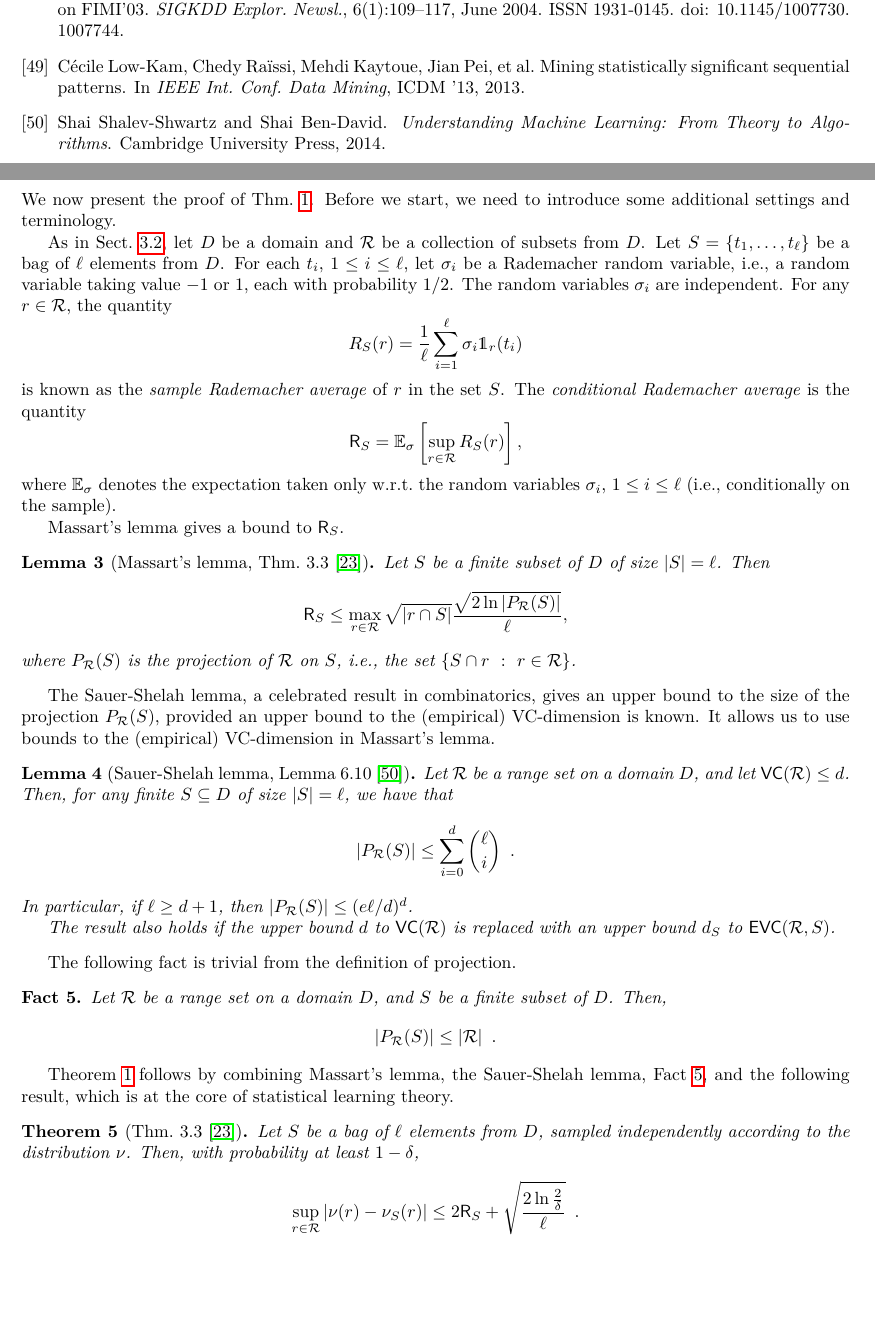
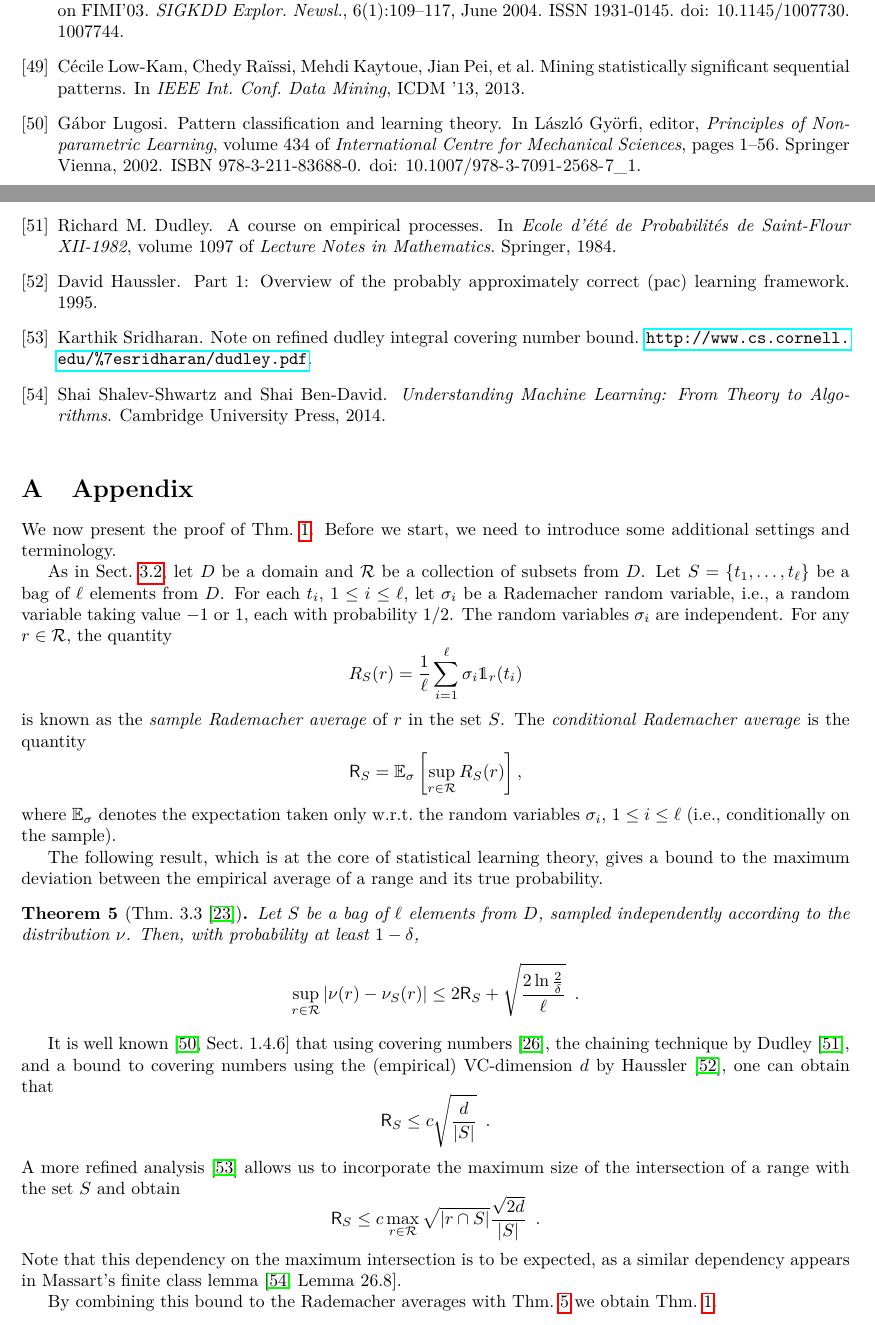
Before and after one commit to rionda/truefis, a LaTeX paper (paper/truefis-arxiv.tex, which reads paper/appendix.tex): two parts of pages 22 and 23 of 23, joined at a grey line, cut so that both start at the same text, the shorter picture padded with empty space. Compiled offline with pdfLaTeX.

Commit message:
Update appendix to describe the new bound.

```diff
--- a/paper/appendix.tex
+++ b/paper/appendix.tex
@@ -20,47 +20,11 @@ is known as the \emph{sample Rademacher average} of $r$ in the set $S$. The
 where $\mathbb{E}_\sigma$ denotes the expectation taken only w.r.t.~the random
 variables $\sigma_i$, $1\le i\le\ell$ (i.e., conditionally on the sample).
 
-Massart's lemma gives a bound to $\mathsf{R}_S$.
-\begin{lemma}[Massart's lemma, Thm.~3.3~\citep{BoucheronBL05}]\label{lem:massart}
-	Let $S$ be a finite subset of $D$ of size $|S|=\ell$. Then
-	\[
-		\mathsf{R}_S\le\max_{r\in\range}\sqrt{|r\cap S|}\frac{\sqrt{2\ln
-		|P_\range(S)|}}{\ell},
-	\]
-	where $P_\range(S)$ is the projection of $\range$ on $S$, i.e., the set
-	$\{S\cap r ~:~ r\in\range\}$.
-\end{lemma}
+The following result, which is at the core of statistical learning theory, gives
+a bound to the maximum deviation between the empirical average of a range and
+its true probability.
 
-The Sauer-Shelah lemma, a celebrated result in combinatorics, gives an upper
-bound to the size of the projection $P_\range(S)$, provided an upper bound to
-the (empirical) VC-dimension is known. It allows us to use bounds to the
-(empirical) VC-dimension in Massart's lemma.
-\begin{lemma}[Sauer-Shelah lemma, Lemma 6.10~\citep{ShalevSBD14}]\label{lem:sauer}
-	Let $\range$ be a range set on a domain $D$, and let $\VC(\range)\le d$.
-	Then, for any finite $S\subseteq D$ of size $|S|=\ell$, we have that
-	\[
-		|P_\range(S)|\le \sum_{i=0}^d\binom{\ell}{i}\enspace.
-	\]
-	In particular, if $\ell\ge d+1$, then $|P_\range(S)|\le (e\ell/d)^d$.
-
-	The result also holds if the upper bound $d$ to $\VC(\range)$ is replaced with
-	an upper bound $d_S$ to $\EVC(\range,S)$.
-\end{lemma}
-
-The following fact is trivial from the definition of projection.
-\begin{fact}\label{fact:shatterbound}
-	Let $\range$ be a range set on a domain $D$, and $S$ be a finite subset of
-	$D$. Then,
-	\[
-		|P_\range(S)|\le |\range|\enspace.
-	\]
-\end{fact}
-
-Theorem~\ref{thm:eapproxempir} follows by combining Massart's lemma, the
-Sauer-Shelah lemma, Fact~\ref{fact:shatterbound}, and the following
-result, which is at the core of statistical learning theory.
-
-\begin{theorem}[Thm.~3.3~\citep{BoucheronBL05}]
+\begin{theorem}[Thm.~3.3~\citep{BoucheronBL05}]\label{thm:fundthmlearn}
 	Let $S$ be a bag of $\ell$ elements from $D$, sampled independently
 	according to the distribution $\nu$.  Then, with probability at least
 	$1-\delta$,
@@ -69,3 +33,23 @@ result, which is at the core of statistical learning theory.
 		+\sqrt{\frac{2\ln\frac{2}{\delta}}{\ell}}\enspace.
 	\]
 \end{theorem}
+
+It is well known~\citep[Sect.~1.4.6]{Lugosi02} that using covering
+numbers~\citep{AnthonyB99}, the chaining technique by~\citet{Dudley84}, and a
+bound to covering numbers using the (empirical) VC-dimension $d$
+by~\citet{Haussler95}, one can obtain that
+\[
+	\mathsf{R}_S\le c\sqrt{\frac{d}{|S|}}\enspace.
+\]
+A more refined analysis~\citep{SridharanTR} allows us to incorporate the maximum
+size of the intersection of a range with the set $S$ and obtain
+\[
+	\mathsf{R}_S\le c\max_{r\in\range}\sqrt{|r\cap
+	S|}\frac{\sqrt{2d}}{|S|}\enspace.
+\]
+Note that this dependency on the maximum intersection is to be expected, as a
+similar dependency appears in Massart's finite class lemma~\citep[Lemma
+26.8]{ShalevSBD14}.
+
+By combining this bound to the Rademacher averages with
+Thm.~\ref{thm:fundthmlearn} we obtain Thm.~\ref{thm:eapproxempir}.
```
Also changed, not shown: paper/prelims.tex (+0 -2 lines), paper/vcmine.bib (+36 -1 lines).
